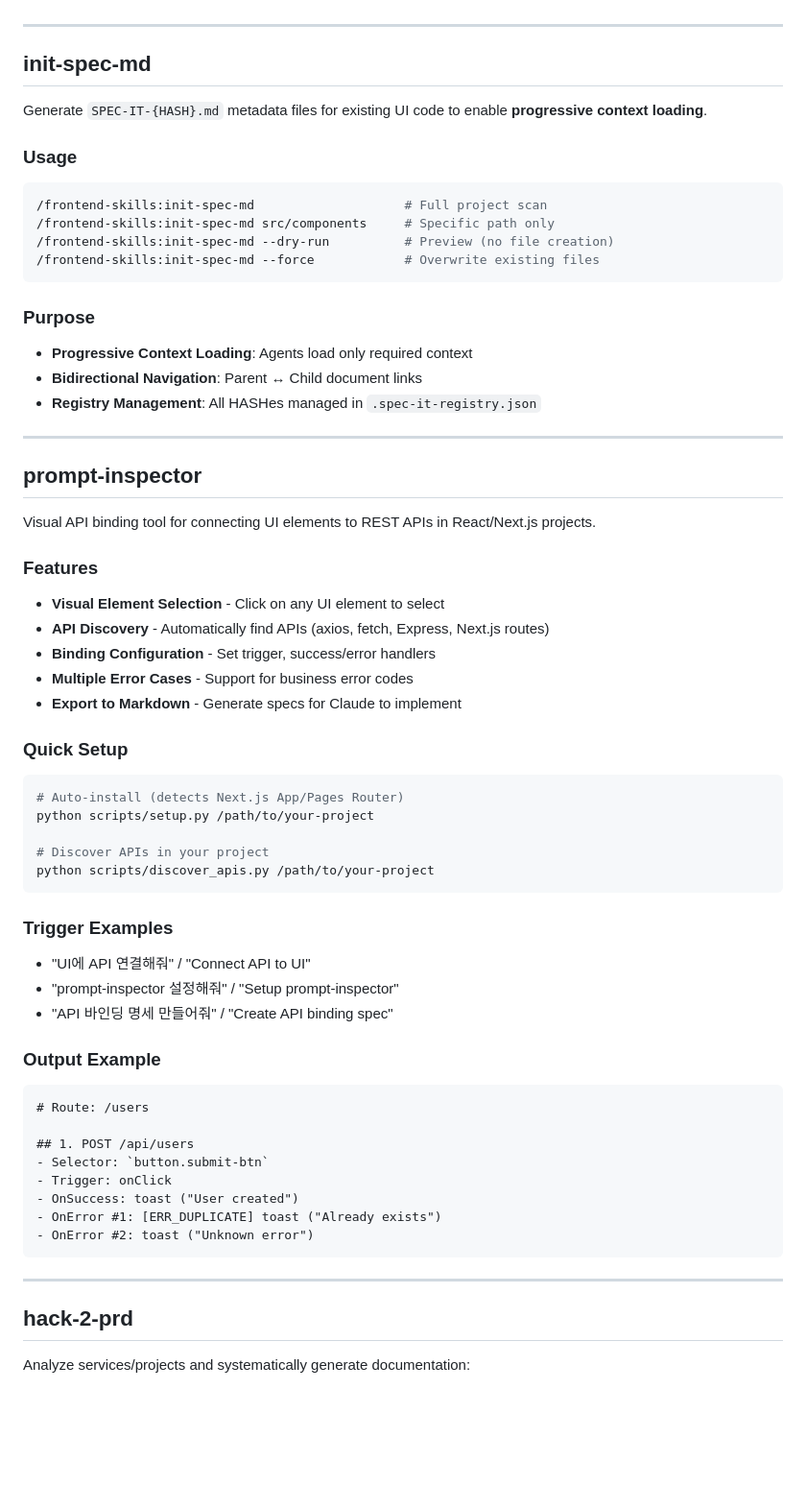
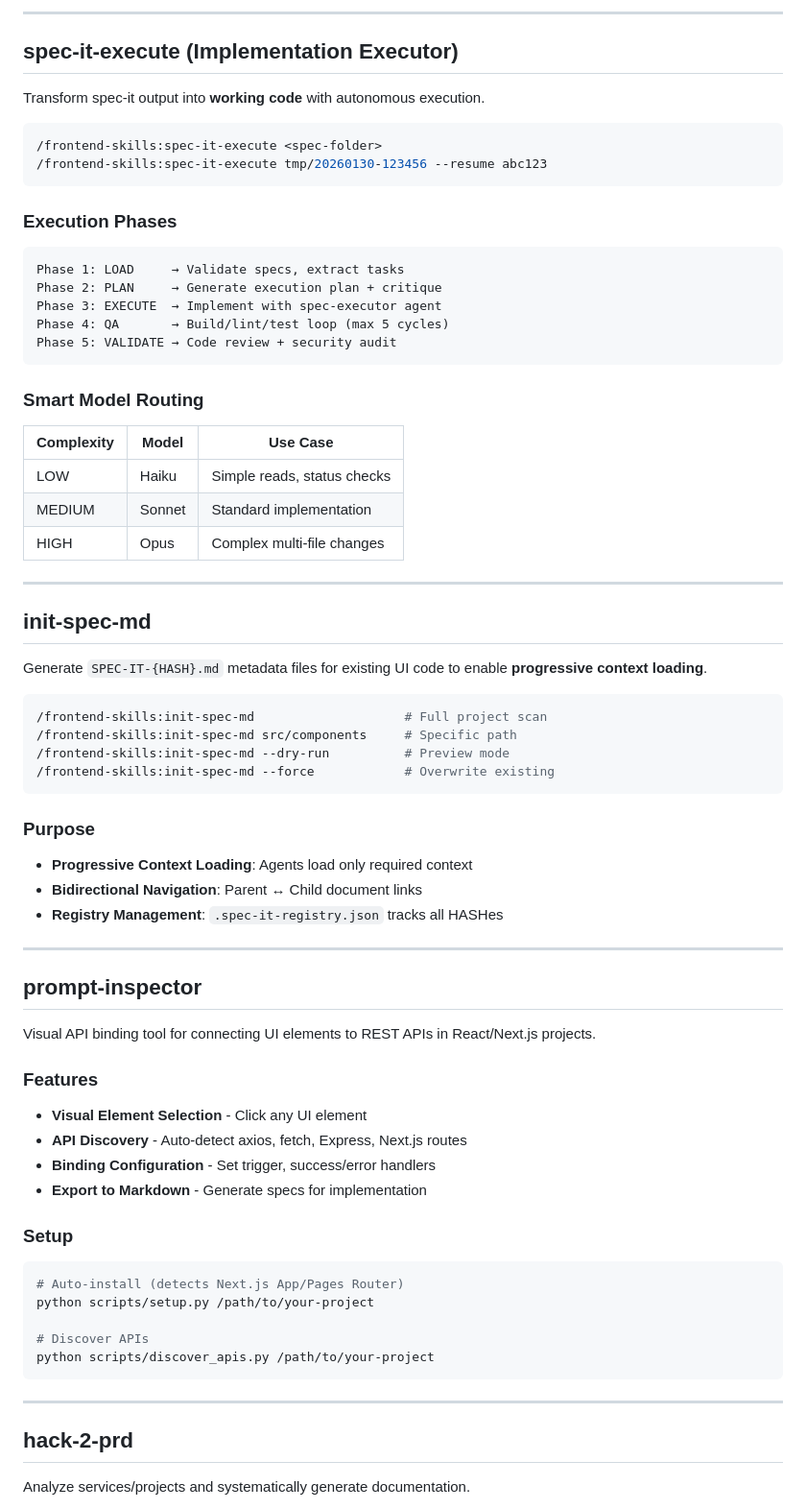
Before and after one commit to 30eggis/spec-it, a Markdown page: README.md, the part around one of its changes. Shown at 96% size. Drawn GitHub-style; blank space fills up the shorter version.

````diff
--- a/README.md
+++ b/README.md
@@ -69,3 +76,31 @@ Transform vibe-coding/PRD into **production-ready frontend specifications** with
+---
+
+## spec-it-execute (Implementation Executor)
+
+Transform spec-it output into **working code** with autonomous execution.
+
+```bash
+/frontend-skills:spec-it-execute <spec-folder>
+/frontend-skills:spec-it-execute tmp/20260130-123456 --resume abc123
+```
+
+### Execution Phases
+
+```
+Phase 1: LOAD     → Validate specs, extract tasks
+Phase 2: PLAN     → Generate execution plan + critique
+Phase 3: EXECUTE  → Implement with spec-executor agent
+Phase 4: QA       → Build/lint/test loop (max 5 cycles)
+Phase 5: VALIDATE → Code review + security audit
+```
+
+### Smart Model Routing
+
+| Complexity | Model | Use Case |
+|------------|-------|----------|
+| LOW | Haiku | Simple reads, status checks |
+| MEDIUM | Sonnet | Standard implementation |
+| HIGH | Opus | Complex multi-file changes |
 
 ---
 
@@ -73,20 +108,18 @@ Transform vibe-coding/PRD into **production-ready frontend specifications** with
 
 Generate `SPEC-IT-{HASH}.md` metadata files for existing UI code to enable **progressive context loading**.
 
-### Usage
-
 ```bash
 /frontend-skills:init-spec-md                    # Full project scan
-/frontend-skills:init-spec-md src/components     # Specific path only
-/frontend-skills:init-spec-md --dry-run          # Preview (no file creation)
-/frontend-skills:init-spec-md --force            # Overwrite existing files
+/frontend-skills:init-spec-md src/components     # Specific path
+/frontend-skills:init-spec-md --dry-run          # Preview mode
+/frontend-skills:init-spec-md --force            # Overwrite existing
 ```
 
 ### Purpose
 
 - **Progressive Context Loading**: Agents load only required context
 - **Bidirectional Navigation**: Parent ↔ Child document links
-- **Registry Management**: All HASHes managed in `.spec-it-registry.json`
+- **Registry Management**: `.spec-it-registry.json` tracks all HASHes
 
 ---
 
@@ -96,44 +129,24 @@ Visual API binding tool for connecting UI elements to REST APIs in React/Next.js
 
 ### Features
 
-- **Visual Element Selection** - Click on any UI element to select
-- **API Discovery** - Automatically find APIs (axios, fetch, Express, Next.js routes)
+- **Visual Element Selection** - Click any UI element
+- **API Discovery** - Auto-detect axios, fetch, Express, Next.js routes
 - **Binding Configuration** - Set trigger, success/error handlers
-- **Multiple Error Cases** - Support for business error codes
-- **Export to Markdown** - Generate specs for Claude to implement
+- **Export to Markdown** - Generate specs for implementation
 
-### Quick Setup
+### Setup
 
 ```bash
 # Auto-install (detects Next.js App/Pages Router)
 python scripts/setup.py /path/to/your-project
 
-# Discover APIs in your project
+# Discover APIs
 python scripts/discover_apis.py /path/to/your-project
-```
-
-### Trigger Examples
-
-- "UI에 API 연결해줘" / "Connect API to UI"
-- "prompt-inspector 설정해줘" / "Setup prompt-inspector"
-- "API 바인딩 명세 만들어줘" / "Create API binding spec"
-
-### Output Example
-
-```markdown
-# Route: /users
-
-## 1. POST /api/users
-- Selector: `button.submit-btn`
-- Trigger: onClick
-- OnSuccess: toast ("User created")
-- OnError #1: [ERR_DUPLICATE] toast ("Already exists")
-- OnError #2: toast ("Unknown error")
 ```
 
 ---
 
 ## hack-2-prd
 
-Analyze services/projects and systematically generate documentation:
+Analyze services/projects and systematically generate documentation.
 
````
Also changed, not shown: other parts of README.md (+166 -87 lines).
